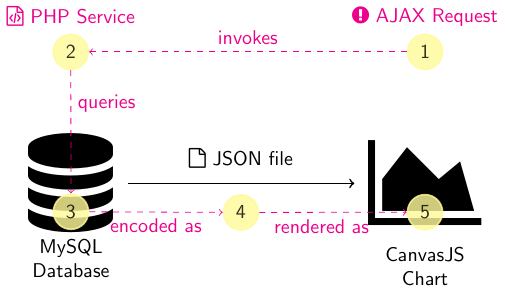
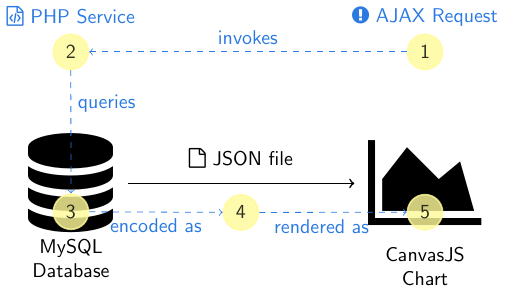
Before and after one commit to ljvmiranda921/tikz-dump, a LaTeX figure (diagrams/mysql/mysql.tex): the whole page. Compiled offline with pdfLaTeX.

Commit message:
Use blog brand color for text

```diff
--- a/diagrams/mysql/mysql.tex
+++ b/diagrams/mysql/mysql.tex
@@ -7,6 +7,7 @@
 
 \usepackage{tikz}
 \usepackage{color}
+\usepackage{xcolor}
 \usepackage{subfig}
 \usepackage{ifthen}
 \usepackage{graphicx}
@@ -25,6 +26,8 @@
     shadows.blur,
     shapes.geometric,
 }
+
+\definecolor{brand}{HTML}{2a7ae2}
 
 \begin{document}
 \begin{tikzpicture}[
@@ -50,32 +53,32 @@
     node[label={[name=jsonlabel]\faFileO~JSON file}, midway] {};
 
 % STEP 1
-\node[mycircle, label={{\color{magenta}\faExclamationCircle}~\color{magenta}AJAX Request}] [above=of chart] (step1) {1};
+\node[mycircle, label={{\color{brand}\faExclamationCircle}~\color{brand}AJAX Request}] [above=of chart] (step1) {1};
 
 % STEP 2
-\node[mycircle, label={\color{magenta}\faFileCodeO~PHP Service}] [left=of step1, xshift=-1.6cm] (step2) {2};
+\node[mycircle, label={\color{brand}\faFileCodeO~PHP Service}] [left=of step1, xshift=-1.6cm] (step2) {2};
 
-\draw[->, magenta, dashed, thin] (step1) -- (step2) node [midway, above]
-    {\color{magenta}invokes};
+\draw[->,brand, dashed, thin] (step1) -- (step2) node [midway, above]
+    {\color{brand}invokes};
 
 % STEP 3
 \node[mycircle] at (0,-0.5) (step3) {3};
 
-\draw[->, magenta, dashed, thin] (step2) -- (step3) node
-    [midway, right, yshift=0.5cm] {\color{magenta}queries};
+\draw[->,brand, dashed, thin] (step2) -- (step3) node
+    [midway, right, yshift=0.5cm] {\color{brand}queries};
 
 % STEP 4
 \node[mycircle] [below=of jsonlabel, yshift=0.68cm] (step4) {4};
 
-\draw[->, magenta, dashed, thin] (step3) -- (step4) node[midway,
-    below] {\color{magenta}encoded as};
+\draw[->,brand, dashed, thin] (step3) -- (step4) node[midway,
+    below] {\color{brand}encoded as};
 
 % STEP 5
 \node[mycircle] [below=of step1, yshift=-1.18cm] (step5) {5};
 
-\draw[->, magenta, dashed, thin] (step4) -- (step5) node[midway,below,
+\draw[->,brand, dashed, thin] (step4) -- (step5) node[midway,below,
     xshift=-0.2cm]
-    {\color{magenta}rendered as};
+    {\color{brand}rendered as};
 
 %\node[state, label={\textbf{Step 1}}] (AJAXRequest) at (0,0)
 %    {\Large\faExclamationCircle\\AJAX\\ Request \\
```
